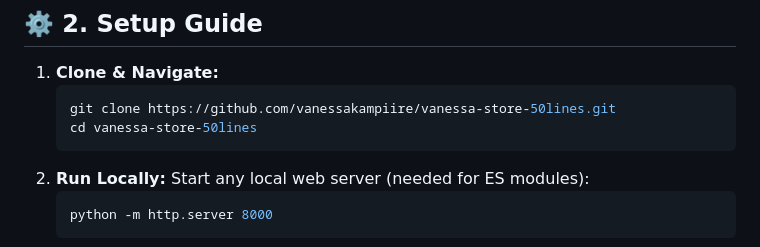
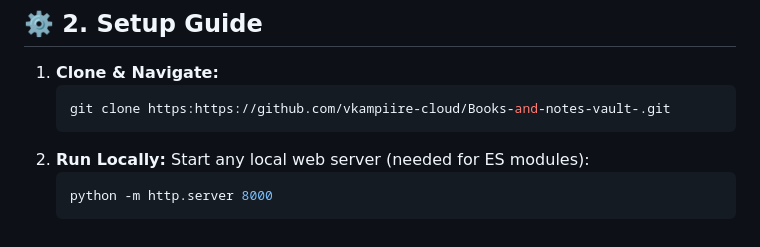
Before and after one commit to vkampiire-cloud/Books-and-notes-vault-, a Markdown page: README.md, the part around the change. Rendered like a GitHub page.

Commit message:
Fix repository URL in setup guide
Updated the repository link in the setup guide.

````diff
--- a/README.md
+++ b/README.md
@@ -18,9 +18,7 @@
 ## ⚙️ 2. Setup Guide
 1. **Clone & Navigate:**
    ```bash
-   git clone https://github.com/vanessakampiire/vanessa-store-50lines.git
-   cd vanessa-store-50lines
-   ```
+   git clone https:https://github.com/vkampiire-cloud/Books-and-notes-vault-.git
 2. **Run Locally:** Start any local web server (needed for ES modules):
    ```bash
    python -m http.server 8000
````
